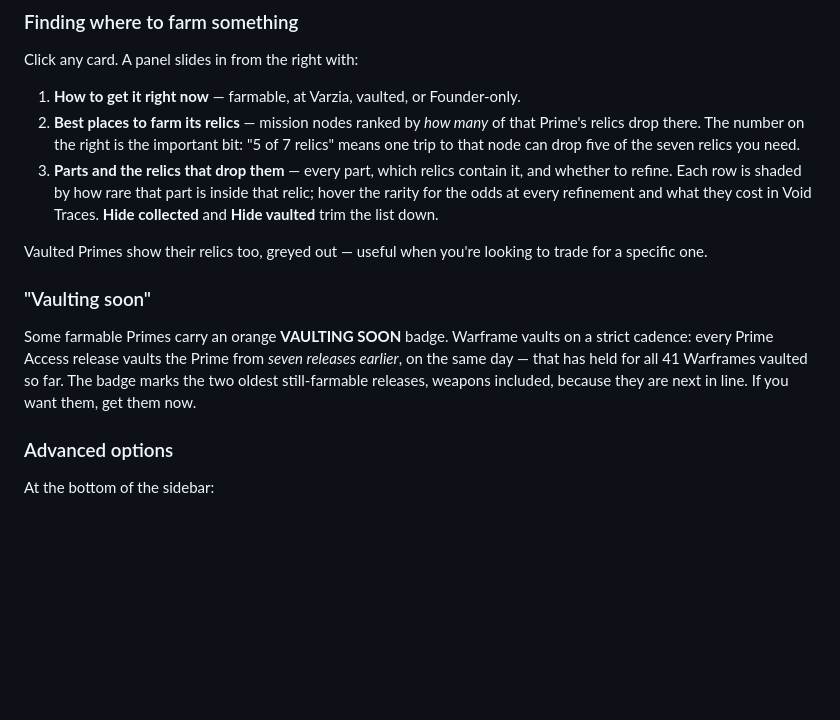
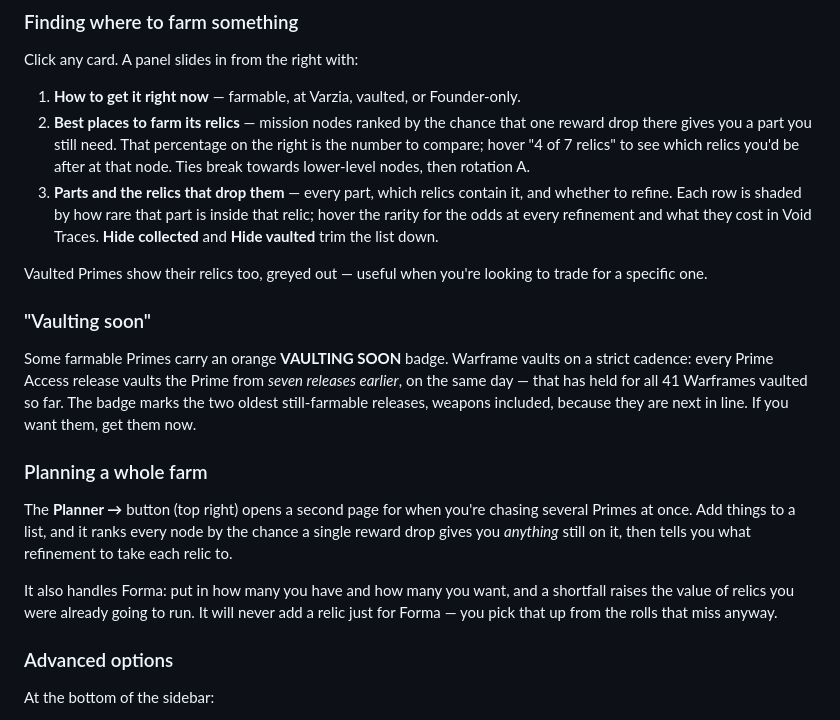
Before and after one commit to Etheras/Warframe_Prime_Hunter, a Markdown page: README.md, the part around the change. Rendered like a GitHub page; blank space fills up the shorter version.

Commit message:
README: correct the node-ranking description, document the planner
The drawer's farm list ranks by drop chance now, not by how many relics overlap, and the planner page had no mention in the guide at all.

```diff
--- a/README.md
+++ b/README.md
@@ -109,9 +109,10 @@ so you can filter to a category first and tick it off in one go.
 Click any card. A panel slides in from the right with:
 
 1. **How to get it right now** — farmable, at Varzia, vaulted, or Founder-only.
-2. **Best places to farm its relics** — mission nodes ranked by *how many* of that
-   Prime's relics drop there. The number on the right is the important bit: "5 of 7
-   relics" means one trip to that node can drop five of the seven relics you need.
+2. **Best places to farm its relics** — mission nodes ranked by the chance that
+   one reward drop there gives you a part you still need. That percentage on the
+   right is the number to compare; hover "4 of 7 relics" to see which relics you'd
+   be after at that node. Ties break towards lower-level nodes, then rotation A.
 3. **Parts and the relics that drop them** — every part, which relics contain it,
    and whether to refine. Each row is shaded by how rare that part is inside that
    relic; hover the rarity for the odds at every refinement and what they cost in
@@ -127,6 +128,17 @@ strict cadence: every Prime Access release vaults the Prime from *seven releases
 earlier*, on the same day — that has held for all 41 Warframes vaulted so far. The
 badge marks the two oldest still-farmable releases, weapons included, because they
 are next in line. If you want them, get them now.
+
+### Planning a whole farm
+
+The **Planner →** button (top right) opens a second page for when you're chasing
+several Primes at once. Add things to a list, and it ranks every node by the
+chance a single reward drop gives you *anything* still on it, then tells you what
+refinement to take each relic to.
+
+It also handles Forma: put in how many you have and how many you want, and a
+shortfall raises the value of relics you were already going to run. It will never
+add a relic just for Forma — you pick that up from the rolls that miss anyway.
 
 ### Advanced options
 
```
